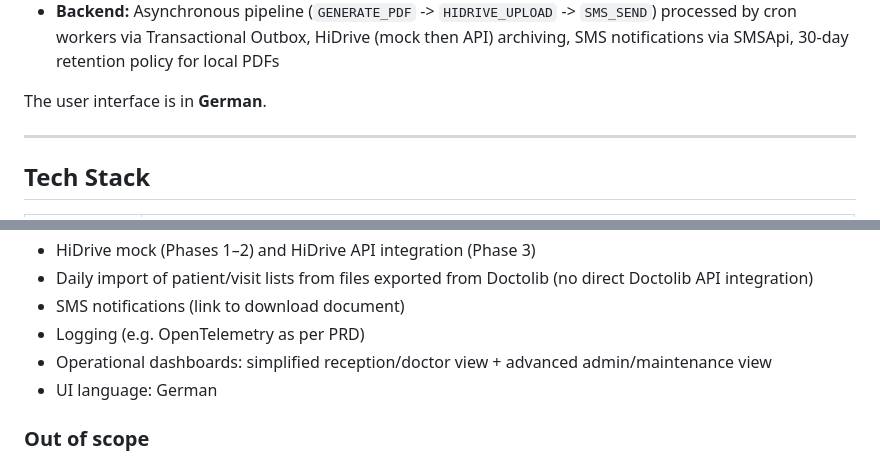
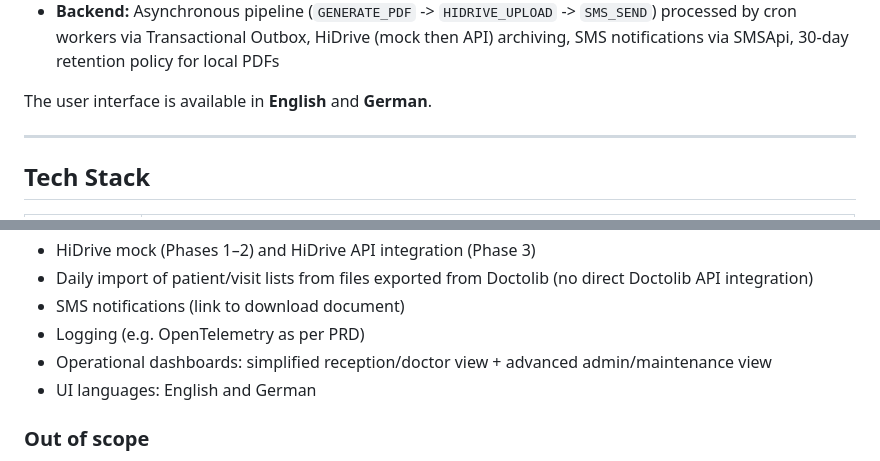
Before and after one commit to piotrpopiolek/cogitomedic, a Markdown page: README.md, 2 parts joined by grey strips. GitHub-like rendering.

Commit message:
Update documentation to reflect multilingual support and new anamnesis definitions
- Revised README.md to indicate that the user interface is available in both English and German.
- Updated .ai/api-plan.md and .ai/api-plan-pl.md to include details about the multilingual interface and the `preferred_locale` field for staff users.
- Added new sections in .ai/db-plan.md for `anamnesis_question_definition` and `anamnesis_option_definition`, detailing their structure and constraints.
- Enhanced .ai/prd.md to clarify the implementation of the anamnesis questionnaire, including validation requirements and user experience improvements.
- Ensured consistency across documentation regarding language support and data structure for anamnesis questions.

```diff
--- a/README.md
+++ b/README.md
@@ -29,7 +29,7 @@
 - **Doctor/Staff:** View completed forms, fill medical section, save as draft or publish, edit published documents and resend
 - **Backend:** Asynchronous pipeline (`GENERATE_PDF` -> `HIDRIVE_UPLOAD` -> `SMS_SEND`) processed by cron workers via Transactional Outbox, HiDrive (mock then API) archiving, SMS notifications via SMSApi, 30-day retention policy for local PDFs
 
-The user interface is in **German**.
+The user interface is available in **English** and **German**.
 
 ---
 
@@ -169,7 +169,7 @@ Publishing is designed to be idempotent: repeated "publish/send" actions for the
 - SMS notifications (link to download document)
 - Logging (e.g. OpenTelemetry as per PRD)
 - Operational dashboards: simplified reception/doctor view + advanced admin/maintenance view
-- UI language: German
+- UI languages: English and German
 
 ### Out of scope
 
```
